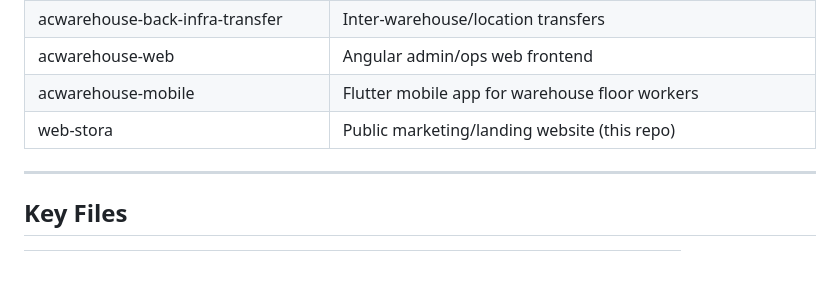
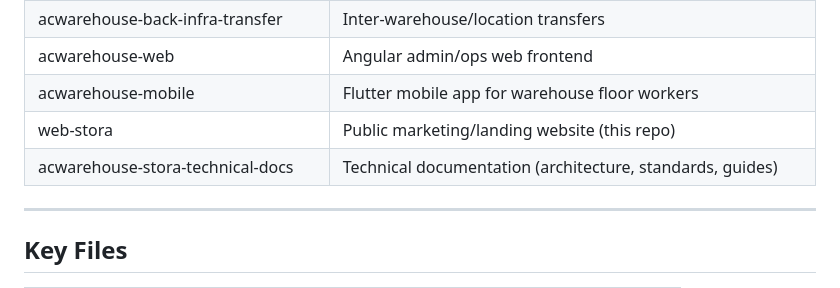
Before and after one commit to garnetcsmain/web-stora, a Markdown page: CLAUDE.md, the part around the change. Drawn GitHub-style; blank space fills up the shorter version.

Commit message:
docs(claude): add acwarehouse-stora-technical-docs to Repo Map

```diff
--- a/CLAUDE.md
+++ b/CLAUDE.md
@@ -28,6 +28,7 @@ This is NOT the operational WMS application — that is `acwarehouse-web` (Angul
 | acwarehouse-web | Angular admin/ops web frontend |
 | acwarehouse-mobile | Flutter mobile app for warehouse floor workers |
 | web-stora | Public marketing/landing website (this repo) |
+| acwarehouse-stora-technical-docs | Technical documentation (architecture, standards, guides) |
 
 ---
 
```
